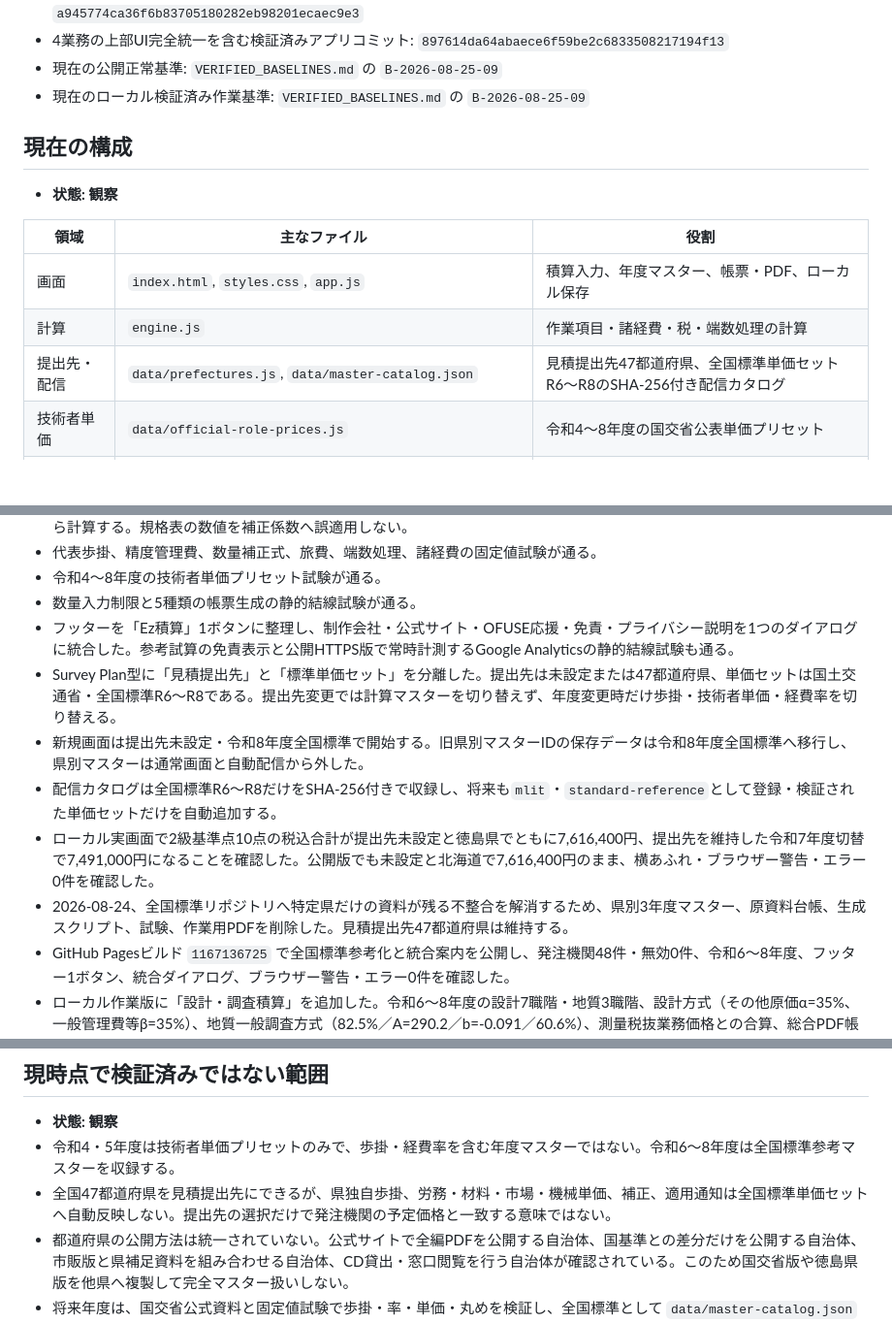
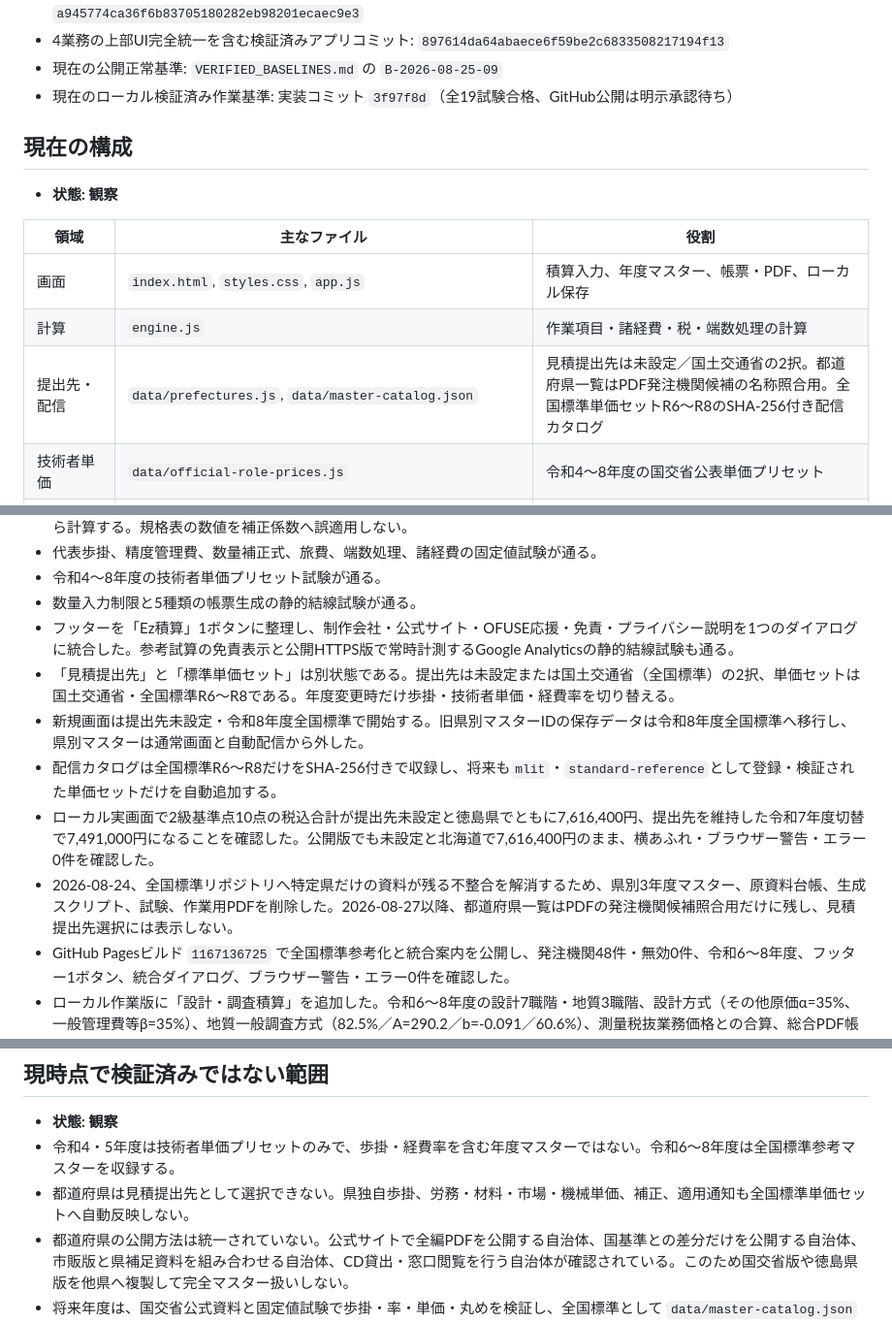
Before and after one commit to iku190t/tokushima-survey-sekisan, a Markdown page: docs/ai-knowledge/PROJECT_STATE.md, 3 parts joined by grey strips. Shown at 97% size. Rendered like a GitHub page; blank space fills up the shorter version.

```diff
--- a/docs/ai-knowledge/PROJECT_STATE.md
+++ b/docs/ai-knowledge/PROJECT_STATE.md
@@ -42,7 +43,7 @@
 - 測量の全国標準状態帯撤去と公開キャッシュ更新を含む検証済みアプリコミット: `a945774ca36f6b83705180282eb98201ecaec9e3`
 - 4業務の上部UI完全統一を含む検証済みアプリコミット: `897614da64abaece6f59be2c6833508217194f13`
 - 現在の公開正常基準: `VERIFIED_BASELINES.md` の `B-2026-08-25-09`
-- 現在のローカル検証済み作業基準: `VERIFIED_BASELINES.md` の `B-2026-08-25-09`
+- 現在のローカル検証済み作業基準: 実装コミット `3f97f8d`（全19試験合格、GitHub公開は明示承認待ち）
 
 ## 現在の構成
 
@@ -52,7 +53,7 @@
 |---|---|---|
 | 画面 | `index.html`, `styles.css`, `app.js` | 積算入力、年度マスター、帳票・PDF、ローカル保存 |
 | 計算 | `engine.js` | 作業項目・諸経費・税・端数処理の計算 |
-| 提出先・配信 | `data/prefectures.js`, `data/master-catalog.json` | 見積提出先47都道府県、全国標準単価セットR6～R8のSHA-256付き配信カタログ |
+| 提出先・配信 | `data/prefectures.js`, `data/master-catalog.json` | 見積提出先は未設定／国土交通省の2択。都道府県一覧はPDF発注機関候補の名称照合用。全国標準単価セットR6～R8のSHA-256付き配信カタログ |
 | 技術者単価 | `data/official-role-prices.js` | 令和4～8年度の国交省公表単価プリセット |
 | 全国標準参考マスター | `data/master-standard-r6.json`～`r8.json`, `data/national-standard-masters.js` | 国交省公表の標準歩掛・技術者単価による令和6・7・8年度の全国共通土台。県独自差分は含めない |
 | 公式原資料台帳 | `data/official-source-catalog.json`, `data/official-source-catalog.js` | 取得済み公式PDFのURL、適用日、ページ数、容量、SHA-256と画面表示用データ |
@@ -75,11 +76,11 @@
 - 令和4～8年度の技術者単価プリセット試験が通る。
 - 数量入力制限と5種類の帳票生成の静的結線試験が通る。
 - フッターを「Ez積算」1ボタンに整理し、制作会社・公式サイト・OFUSE応援・免責・プライバシー説明を1つのダイアログに統合した。参考試算の免責表示と公開HTTPS版で常時計測するGoogle Analyticsの静的結線試験も通る。
-- Survey Plan型に「見積提出先」と「標準単価セット」を分離した。提出先は未設定または47都道府県、単価セットは国土交通省・全国標準R6～R8である。提出先変更では計算マスターを切り替えず、年度変更時だけ歩掛・技術者単価・経費率を切り替える。
+- 「見積提出先」と「標準単価セット」は別状態である。提出先は未設定または国土交通省（全国標準）の2択、単価セットは国土交通省・全国標準R6～R8である。年度変更時だけ歩掛・技術者単価・経費率を切り替える。
 - 新規画面は提出先未設定・令和8年度全国標準で開始する。旧県別マスターIDの保存データは令和8年度全国標準へ移行し、県別マスターは通常画面と自動配信から外した。
 - 配信カタログは全国標準R6～R8だけをSHA-256付きで収録し、将来も`mlit`・`standard-reference`として登録・検証された単価セットだけを自動追加する。
 - ローカル実画面で2級基準点10点の税込合計が提出先未設定と徳島県でともに7,616,400円、提出先を維持した令和7年度切替で7,491,000円になることを確認した。公開版でも未設定と北海道で7,616,400円のまま、横あふれ・ブラウザー警告・エラー0件を確認した。
-- 2026-08-24、全国標準リポジトリへ特定県だけの資料が残る不整合を解消するため、県別3年度マスター、原資料台帳、生成スクリプト、試験、作業用PDFを削除した。見積提出先47都道府県は維持する。
+- 2026-08-24、全国標準リポジトリへ特定県だけの資料が残る不整合を解消するため、県別3年度マスター、原資料台帳、生成スクリプト、試験、作業用PDFを削除した。2026-08-27以降、都道府県一覧はPDFの発注機関候補照合用だけに残し、見積提出先選択には表示しない。
 - GitHub Pagesビルド `1167136725` で全国標準参考化と統合案内を公開し、発注機関48件・無効0件、令和6～8年度、フッター1ボタン、統合ダイアログ、ブラウザー警告・エラー0件を確認した。
 - ローカル作業版に「設計・調査積算」を追加した。令和6～8年度の設計7職階・地質3職階、設計方式（その他原価α=35%、一般管理費等β=35%）、地質一般調査方式（82.5%／A=290.2／b=-0.091／60.6%）、測量税抜業務価格との合算、総合PDF帳票を固定値試験で確認した。
 - 実ブラウザーで令和8年度設計留意書の直接人件費98,050円・設計業務価格232,070円・税込255,277円、令和7年度切替、地質一般調査の諸経費率82.5%、設計＋地質の総合計を確認し、ブラウザー警告・エラー0件だった。
@@ -130,7 +131,7 @@
 
 - **状態: 観察**
 - 令和4・5年度は技術者単価プリセットのみで、歩掛・経費率を含む年度マスターではない。令和6～8年度は全国標準参考マスターを収録する。
-- 全国47都道府県を見積提出先にできるが、県独自歩掛、労務・材料・市場・機械単価、補正、適用通知は全国標準単価セットへ自動反映しない。提出先の選択だけで発注機関の予定価格と一致する意味ではない。
+- 都道府県は見積提出先として選択できない。県独自歩掛、労務・材料・市場・機械単価、補正、適用通知も全国標準単価セットへ自動反映しない。
 - 都道府県の公開方法は統一されていない。公式サイトで全編PDFを公開する自治体、国基準との差分だけを公開する自治体、市販版と県補足資料を組み合わせる自治体、CD貸出・窓口閲覧を行う自治体が確認されている。このため国交省版や徳島県版を他県へ複製して完全マスター扱いしない。
 - 将来年度は、国交省公式資料と固定値試験で歩掛・率・単価・丸めを検証し、全国標準として `data/master-catalog.json` へ登録した場合だけ自動取得対象になる。県別資料や行政サイトの自動スクレイピング結果は通常配信へ混ぜない。
 - 実案件ごとの特記仕様、貸与条件、成果検定費、航空運航条件は自動的に確定できない。
```
Also changed, not shown: other parts of docs/ai-knowledge/PROJECT_STATE.md (+2 -1 lines), docs/ai-knowledge/DECISIONS.md (+3 -3 lines), docs/ai-knowledge/TEST_MATRIX.md (+4 -4 lines).
